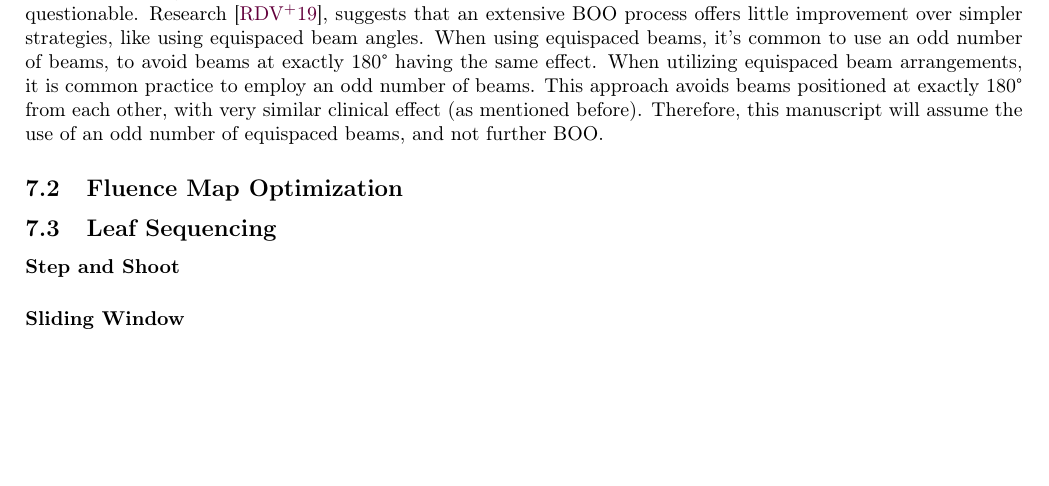
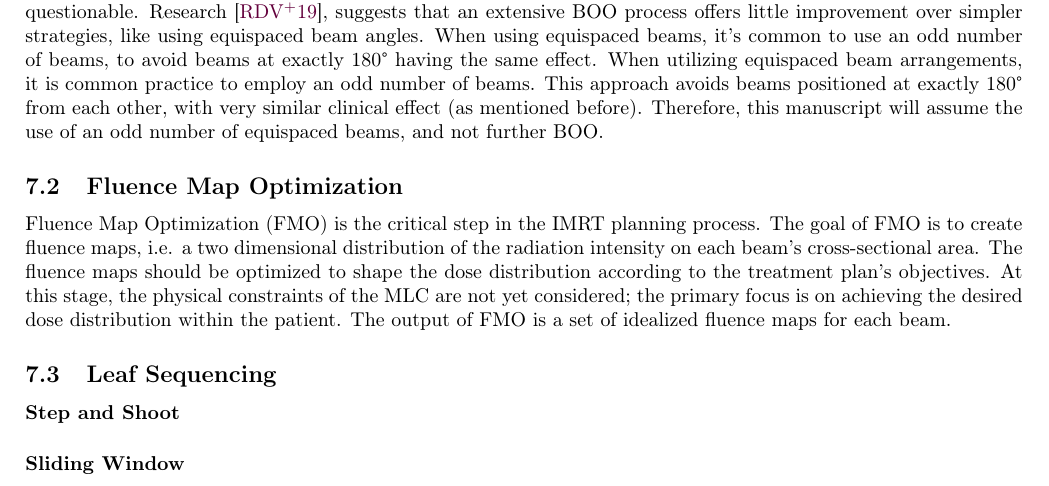
Before and after one commit to pauldubois98/PhD, a LaTeX paper (1_background/1_main.tex, which reads 1_background/1_content.tex): part of page 10 of 14, cut so that both start at the same text, the shorter picture padded with empty space. Compiled offline with pdfLaTeX.

Commit message:
wrote FMO §

```diff
--- a/1_background/1_content.tex
+++ b/1_background/1_content.tex
@@ -483,10 +483,12 @@ This approach avoids beams positioned at exactly 180° from each other, with ver
 Therefore, this manuscript will assume the use of an odd number of equispaced beams, and not further BOO.
 
 \subsection[FMO]{Fluence Map Optimization}
-%critical step
-%optimization of the radiation intensity on the beam's cross-sectional area
-%outcome of FMO is a set of fluence maps for each beam
-%no worries (yet) about MLC's physical constraints
+Fluence Map Optimization (FMO) is the critical step in the IMRT planning process.
+The goal of FMO is to create fluence maps, i.e. a two dimensional distribution of the radiation intensity on each beam's cross-sectional area.
+The fluence maps should be optimized to shape the dose distribution according to the treatment plan's objectives.
+At this stage, the physical constraints of the MLC are not yet considered; the primary focus is on achieving the desired dose distribution within the patient.
+The output of FMO is a set of idealized fluence maps for each beam.
+
 \subsection[LS]{Leaf Sequencing}
 % converting optimized fluence maps into deliverable instructions for the multileaf collimator
 % challenge in LS lies in minimizing the complexity and delivery time of the treatment while maintaining the quality of the dose distribution
```
